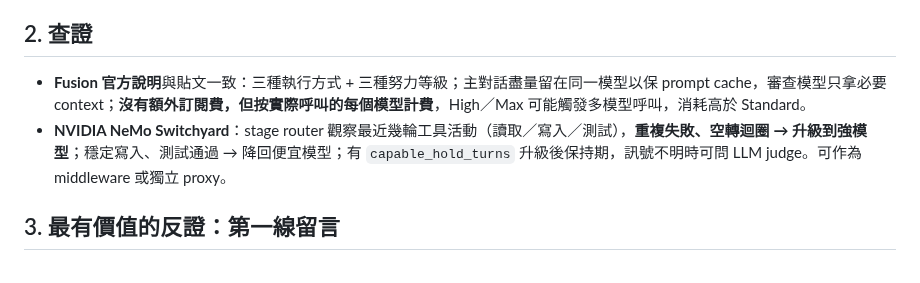
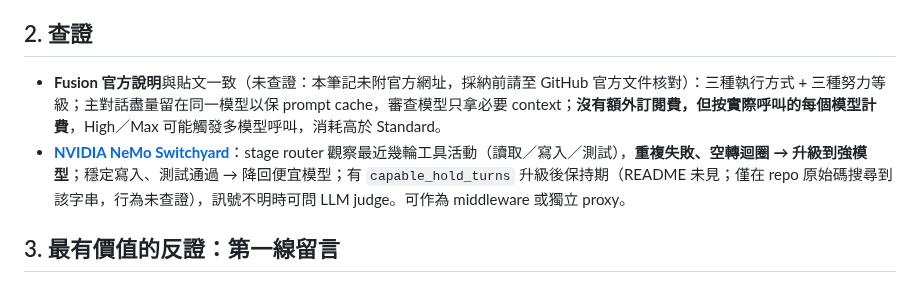
Before and after one commit to SanHsien/ai-inbox, a Markdown page: notes/2026-11-07-github-copilot-fusion-model-routing-cascade-critique.md, the part around the change. Rendered like a GitHub page.

Commit message:
docs(inbox): add Switchyard link and mark unverified Fusion claims
Co-Authored-By: Claude Sonnet 5.5 <noreply@anthropic.com>

```diff
--- a/notes/2026-11-07-github-copilot-fusion-model-routing-cascade-critique.md
+++ b/notes/2026-11-07-github-copilot-fusion-model-routing-cascade-critique.md
@@ -49,8 +49,8 @@ GitHub Copilot Fusion 推出自動模型分派，使用者只選投入程度（S
 
 ## 2. 查證
 
-- **Fusion 官方說明**與貼文一致：三種執行方式 + 三種努力等級；主對話盡量留在同一模型以保 prompt cache，審查模型只拿必要 context；**沒有額外訂閱費，但按實際呼叫的每個模型計費**，High／Max 可能觸發多模型呼叫，消耗高於 Standard。
-- **NVIDIA NeMo Switchyard**：stage router 觀察最近幾輪工具活動（讀取／寫入／測試），**重複失敗、空轉迴圈 → 升級到強模型**；穩定寫入、測試通過 → 降回便宜模型；有 `capable_hold_turns` 升級後保持期，訊號不明時可問 LLM judge。可作為 middleware 或獨立 proxy。
+- **Fusion 官方說明**與貼文一致（未查證：本筆記未附官方網址，採納前請至 GitHub 官方文件核對）：三種執行方式 + 三種努力等級；主對話盡量留在同一模型以保 prompt cache，審查模型只拿必要 context；**沒有額外訂閱費，但按實際呼叫的每個模型計費**，High／Max 可能觸發多模型呼叫，消耗高於 Standard。
+- **[NVIDIA NeMo Switchyard](https://github.com/NVIDIA-NeMo/Switchyard)**：stage router 觀察最近幾輪工具活動（讀取／寫入／測試），**重複失敗、空轉迴圈 → 升級到強模型**；穩定寫入、測試通過 → 降回便宜模型；有 `capable_hold_turns` 升級後保持期（README 未見；僅在 repo 原始碼搜尋到該字串，行為未查證），訊號不明時可問 LLM judge。可作為 middleware 或獨立 proxy。
 
 ## 3. 最有價值的反證：第一線留言
 
```
